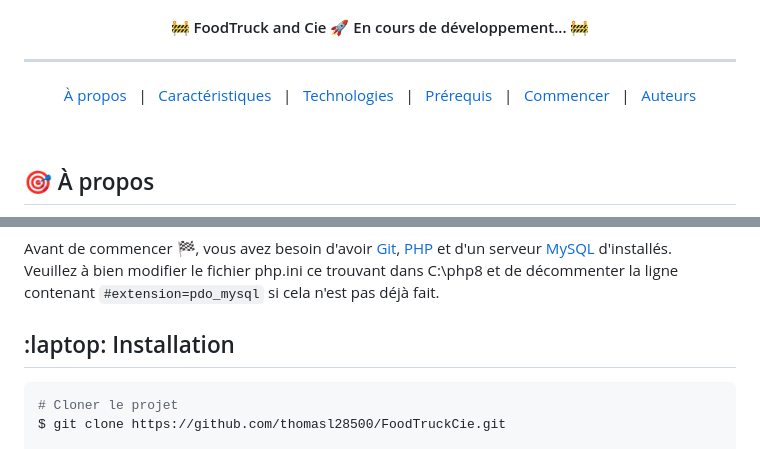
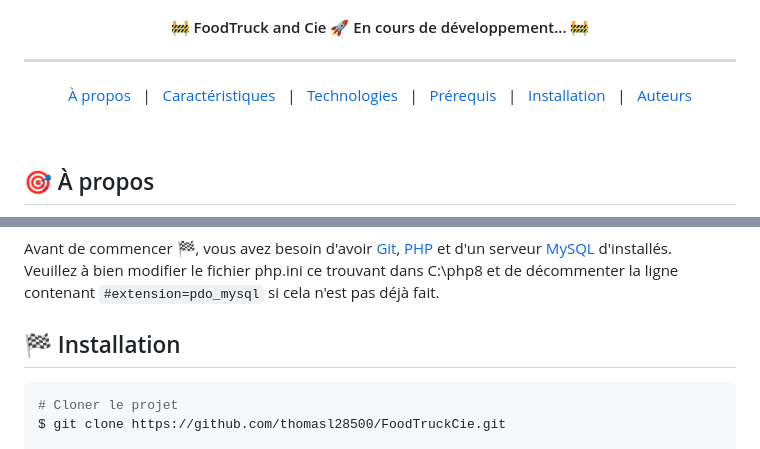
Before and after one commit to thomasl28500/FoodTruckCie, a Markdown page: README.md, 2 parts joined by grey strips. GitHub-like rendering.

````diff
--- a/README.md
+++ b/README.md
@@ -37,7 +37,7 @@
   <a href="#sparkles-caractéristiques">Caractéristiques</a> &#xa0; | &#xa0;
   <a href="#rocket-technologies">Technologies</a> &#xa0; | &#xa0;
   <a href="#white_check_mark-prérequis">Prérequis</a> &#xa0; | &#xa0;
-  <a href="#checkered_flag-commencer">Commencer</a> &#xa0; | &#xa0;
+  <a href="#checkered_flag-installation">Installation</a> &#xa0; | &#xa0;
   <a href="#memo-auteurs">Auteurs</a>
 </p>
 
@@ -65,7 +65,7 @@ The following tools were used in this project:
 Avant de commencer :checkered_flag:, vous avez besoin d'avoir [Git](https://git-scm.com/downloads), [PHP](https://www.php.net/downloads) et d'un serveur [MySQL](https://dev.mysql.com/downloads/) d'installés.\
 Veuillez à bien modifier le fichier php.ini ce trouvant dans C:\php8 et de décommenter la ligne contenant ```#extension=pdo_mysql``` si cela n'est pas déjà fait.
 
-## :laptop: Installation ##
+## :checkered_flag: Installation ##
 
 ```bash
 # Cloner le projet
````
